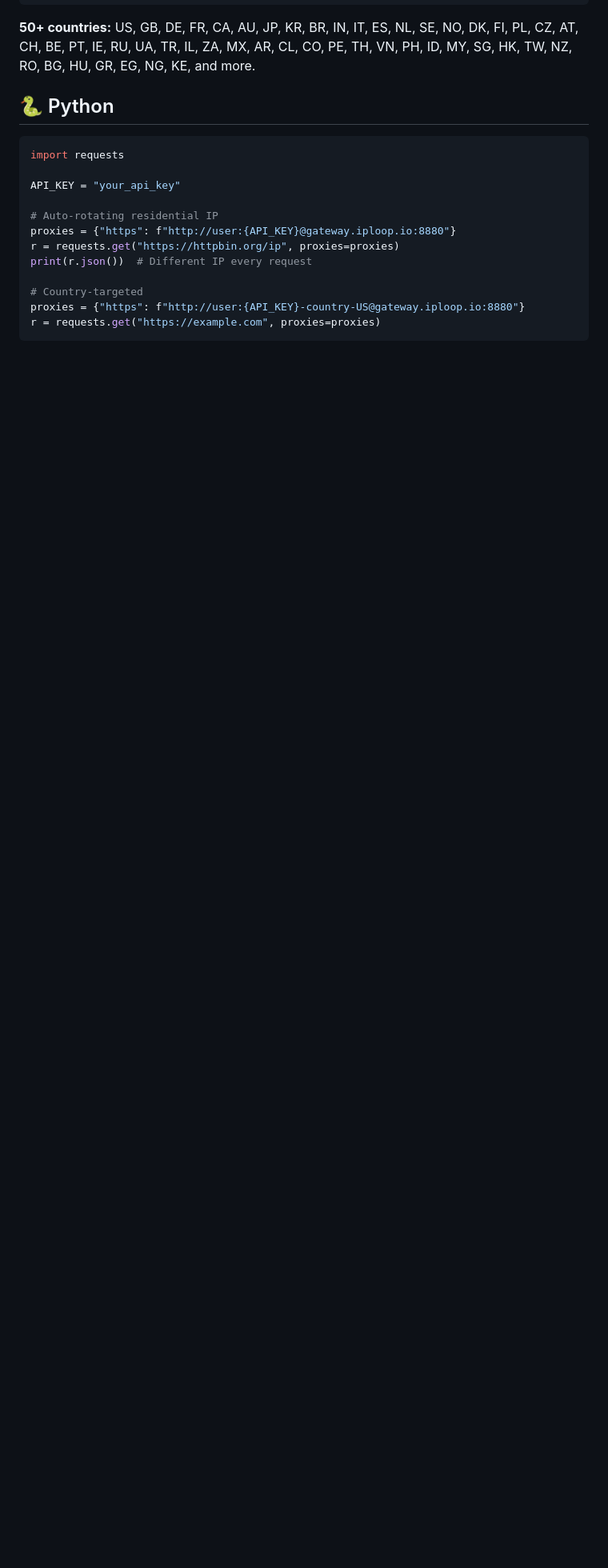
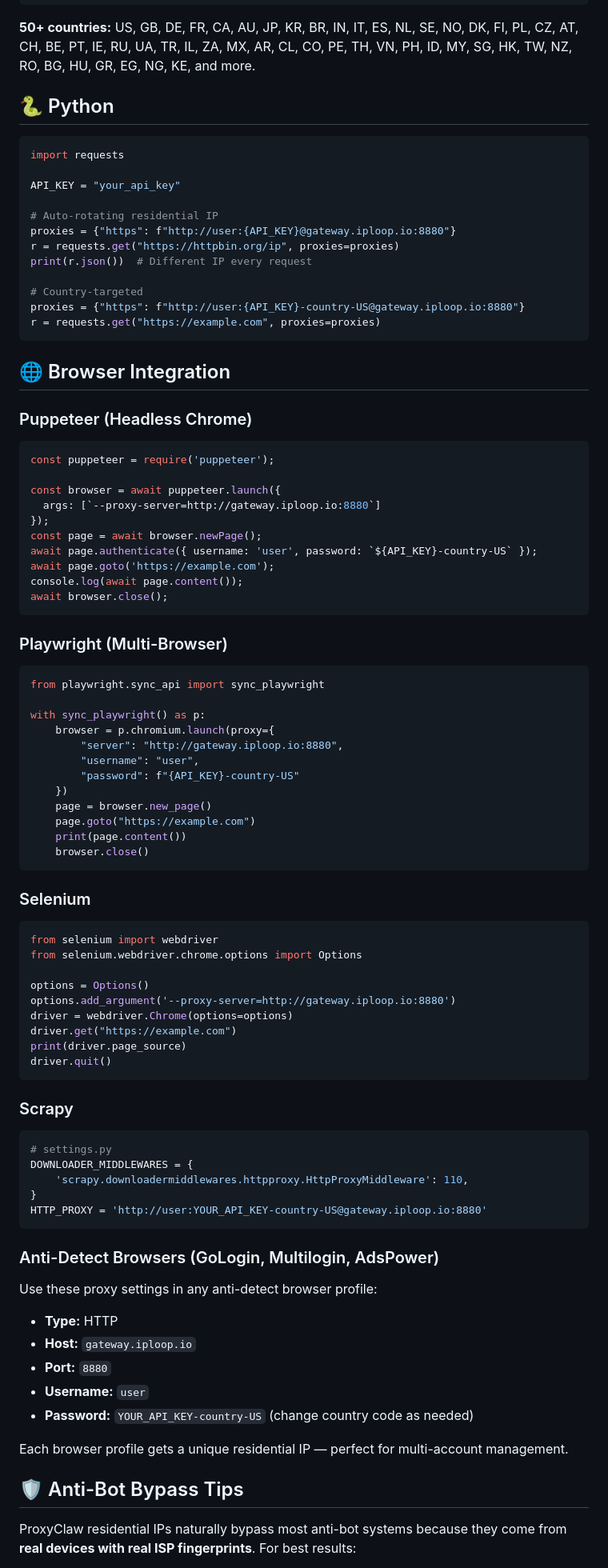
Before and after one commit to Iploop/proxyclaw, a Markdown page: SKILL.md, the part around one of its changes. Shown at 80% size. Rendered like a GitHub page; blank space fills up the shorter version.

Commit message:
Add browser integration guides, anti-bot tips, use cases
- Puppeteer, Playwright, Selenium, Scrapy examples
- Anti-detect browser setup (GoLogin, Multilogin, AdsPower)
- Anti-bot bypass tips for residential proxies
- Common use cases table (scraping, SEO, ads, social, AI training)
- Sites that work out of the box

````diff
--- a/SKILL.md
+++ b/SKILL.md
@@ -91,3 +91,72 @@ print(r.json())  # Different IP every request
 proxies = {"https": f"http://user:{API_KEY}-country-US@gateway.iploop.io:8880"}
 r = requests.get("https://example.com", proxies=proxies)
 ```
+
+## 🌐 Browser Integration
+
+### Puppeteer (Headless Chrome)
+```javascript
+const puppeteer = require('puppeteer');
+
+const browser = await puppeteer.launch({
+  args: [`--proxy-server=http://gateway.iploop.io:8880`]
+});
+const page = await browser.newPage();
+await page.authenticate({ username: 'user', password: `${API_KEY}-country-US` });
+await page.goto('https://example.com');
+console.log(await page.content());
+await browser.close();
+```
+
+### Playwright (Multi-Browser)
+```python
+from playwright.sync_api import sync_playwright
+
+with sync_playwright() as p:
+    browser = p.chromium.launch(proxy={
+        "server": "http://gateway.iploop.io:8880",
+        "username": "user",
+        "password": f"{API_KEY}-country-US"
+    })
+    page = browser.new_page()
+    page.goto("https://example.com")
+    print(page.content())
+    browser.close()
+```
+
+### Selenium
+```python
+from selenium import webdriver
+from selenium.webdriver.chrome.options import Options
+
+options = Options()
+options.add_argument('--proxy-server=http://gateway.iploop.io:8880')
+driver = webdriver.Chrome(options=options)
+driver.get("https://example.com")
+print(driver.page_source)
+driver.quit()
+```
+
+### Scrapy
+```python
+# settings.py
+DOWNLOADER_MIDDLEWARES = {
+    'scrapy.downloadermiddlewares.httpproxy.HttpProxyMiddleware': 110,
+}
+HTTP_PROXY = 'http://user:YOUR_API_KEY-country-US@gateway.iploop.io:8880'
+```
+
+### Anti-Detect Browsers (GoLogin, Multilogin, AdsPower)
+Use these proxy settings in any anti-detect browser profile:
+- **Type:** HTTP
+- **Host:** `gateway.iploop.io`
+- **Port:** `8880`
+- **Username:** `user`
+- **Password:** `YOUR_API_KEY-country-US` (change country code as needed)
+
+Each browser profile gets a unique residential IP — perfect for multi-account management.
+
+## 🛡️ Anti-Bot Bypass Tips
+
+ProxyClaw residential IPs naturally bypass most anti-bot systems because they come from **real devices with real ISP fingerprints**. For best results:
+
````
Also changed, not shown: other parts of SKILL.md (+26 -0 lines).
